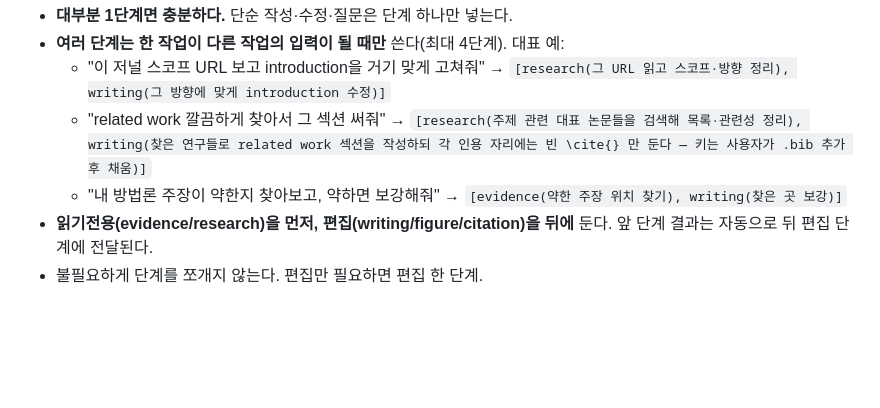
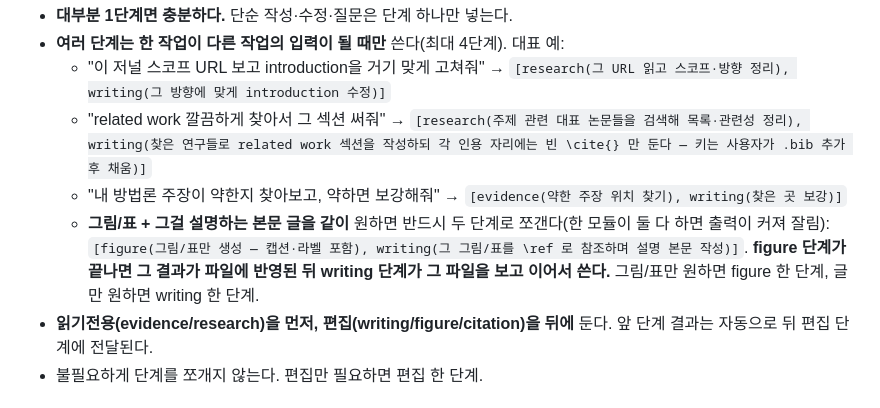
Before and after one commit to Nagnero/Paper_Analysis_Agent, a Markdown page: prompts/writeOrchestrator.md, the part around the change. Drawn GitHub-style; blank space fills up the shorter version.

```diff
--- a/prompts/writeOrchestrator.md
+++ b/prompts/writeOrchestrator.md
@@ -23,6 +23,7 @@
   - "이 저널 스코프 URL 보고 introduction을 거기 맞게 고쳐줘" → `[research(그 URL 읽고 스코프·방향 정리), writing(그 방향에 맞게 introduction 수정)]`
   - "related work 깔끔하게 찾아서 그 섹션 써줘" → `[research(주제 관련 대표 논문들을 검색해 목록·관련성 정리), writing(찾은 연구들로 related work 섹션을 작성하되 각 인용 자리에는 빈 \cite{} 만 둔다 — 키는 사용자가 .bib 추가 후 채움)]`
   - "내 방법론 주장이 약한지 찾아보고, 약하면 보강해줘" → `[evidence(약한 주장 위치 찾기), writing(찾은 곳 보강)]`
+  - **그림/표 + 그걸 설명하는 본문 글을 같이** 원하면 반드시 두 단계로 쪼갠다(한 모듈이 둘 다 하면 출력이 커져 잘림): `[figure(그림/표만 생성 — 캡션·라벨 포함), writing(그 그림/표를 \ref 로 참조하며 설명 본문 작성)]`. **figure 단계가 끝나면 그 결과가 파일에 반영된 뒤 writing 단계가 그 파일을 보고 이어서 쓴다.** 그림/표만 원하면 figure 한 단계, 글만 원하면 writing 한 단계.
 - **읽기전용(evidence/research)을 먼저, 편집(writing/figure/citation)을 뒤에** 둔다. 앞 단계 결과는 자동으로 뒤 편집 단계에 전달된다.
 - 불필요하게 단계를 쪼개지 않는다. 편집만 필요하면 편집 한 단계.
 
```
Also changed, not shown: prompts/writeFigure.md (+15 -15 lines).
